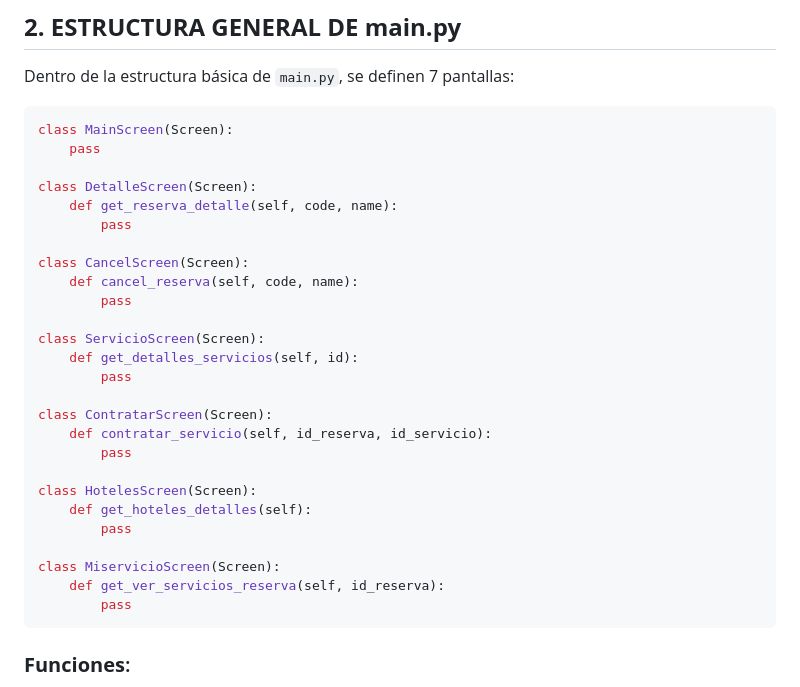
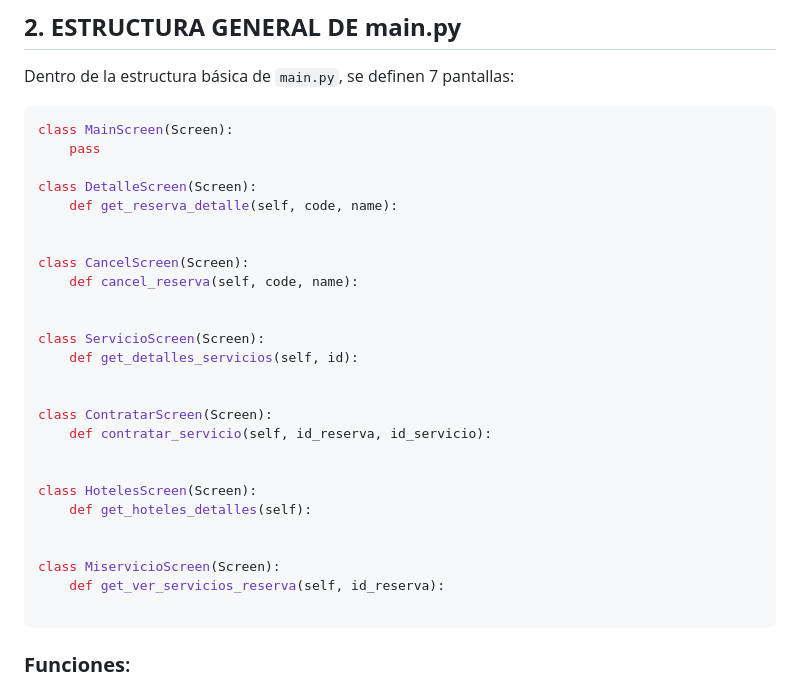
Before and after one commit to MatuMasaru/introTP, a Markdown page: app_mobile/README.md, the part around the change. GitHub-like rendering.

Commit message:
se corrige un pequeño error

````diff
--- a/app_mobile/README.md
+++ b/app_mobile/README.md
@@ -388,27 +388,27 @@ class MainScreen(Screen):
 
 class DetalleScreen(Screen):
     def get_reserva_detalle(self, code, name):
-        pass
+
 
 class CancelScreen(Screen):
     def cancel_reserva(self, code, name):
-        pass
+
 
 class ServicioScreen(Screen):
     def get_detalles_servicios(self, id):
-        pass
+
 
 class ContratarScreen(Screen):
     def contratar_servicio(self, id_reserva, id_servicio):
-        pass
+
 
 class HotelesScreen(Screen):
     def get_hoteles_detalles(self):
-        pass
+
 
 class MiservicioScreen(Screen):
     def get_ver_servicios_reserva(self, id_reserva):
-        pass
+
 ```
 
 ### **Funciones**:
````
